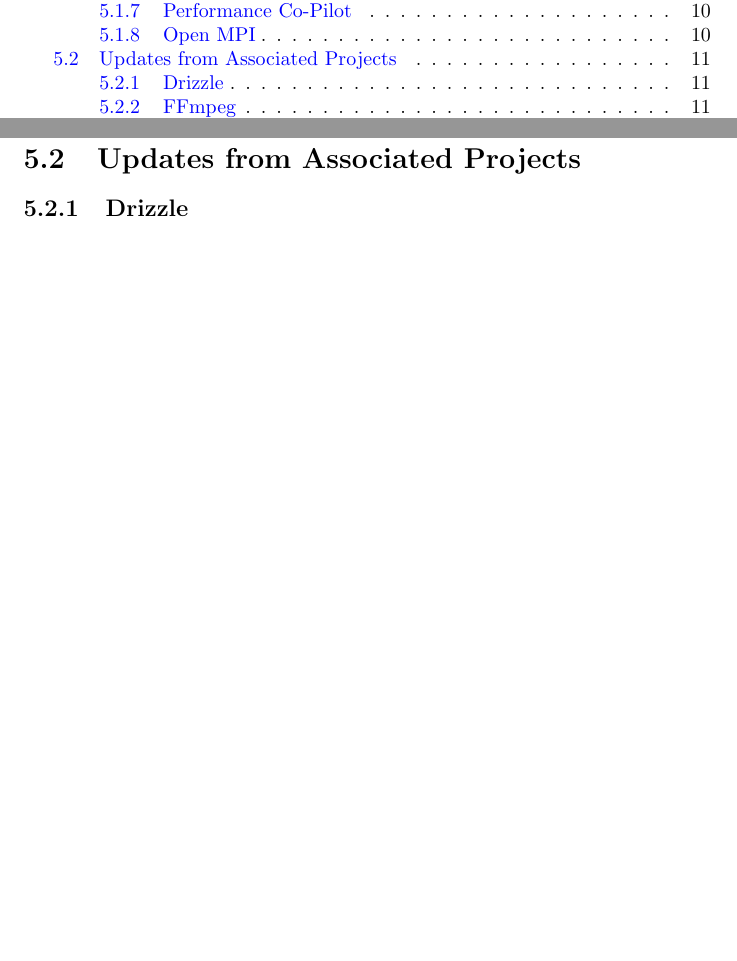
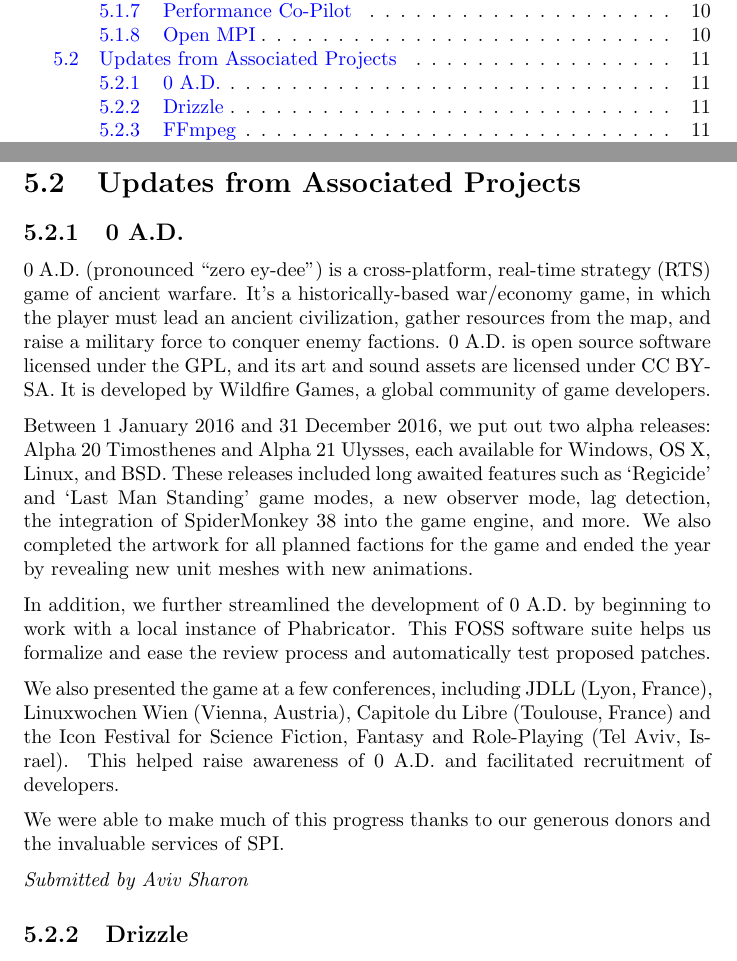
Before and after one commit to SPI/website, a LaTeX thesis (corporate/annual-reports/2016.tex): two parts of pages 3 and 12 of 15, joined at a grey line, cut so that both start at the same text, the shorter picture padded with empty space. Compiled offline with pdfLaTeX.

Commit message:
Add 0 A.D. report to 2016 annual report

```diff
--- a/corporate/annual-reports/2016.tex
+++ b/corporate/annual-reports/2016.tex
@@ -242,6 +242,41 @@
 
 \section{Updates from Associated Projects}
 
+\subsection{0 A.D.}
+
+0 A.D. (pronounced ``zero ey-dee'') is a cross-platform, real-time
+strategy (RTS) game of ancient warfare. It's a historically-based
+war/economy game, in which the player must lead an ancient civilization,
+gather resources from the map, and raise a military force to conquer
+enemy factions. 0 A.D. is open source software licensed under the GPL,
+and its art and sound assets are licensed under CC BY-SA. It is
+developed by Wildfire Games, a global community of game developers.
+
+Between 1 January 2016 and 31 December 2016, we put out two alpha
+releases: Alpha 20 Timosthenes and Alpha 21 Ulysses, each available for
+Windows, OS X, Linux, and BSD. These releases included long awaited
+features such as `Regicide' and `Last Man Standing' game modes, a new
+observer mode, lag detection, the integration of SpiderMonkey 38 into
+the game engine, and more. We also completed the artwork for all planned
+factions for the game and ended the year by revealing new unit meshes
+with new animations.
+
+In addition, we further streamlined the development of 0 A.D. by
+beginning to work with a local instance of Phabricator. This FOSS
+software suite helps us formalize and ease the review process and
+automatically test proposed patches.
+
+We also presented the game at a few conferences, including JDLL (Lyon,
+France), Linuxwochen Wien (Vienna, Austria), Capitole du Libre
+(Toulouse, France) and the Icon Festival for Science Fiction, Fantasy
+and Role-Playing (Tel Aviv, Israel). This helped raise awareness of 0
+A.D. and facilitated recruitment of developers.
+
+We were able to make much of this progress thanks to our generous donors
+and the invaluable services of SPI.
+
+{\em Submitted by Aviv Sharon}
+
 \subsection{Drizzle}
 
 The Drizzle database server is no longer actively developed. However,
```
